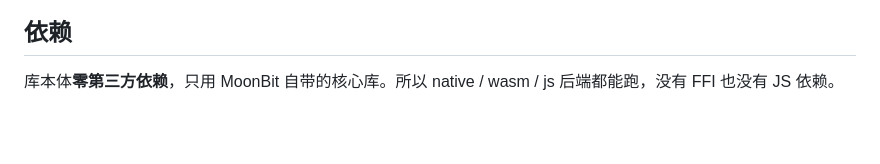
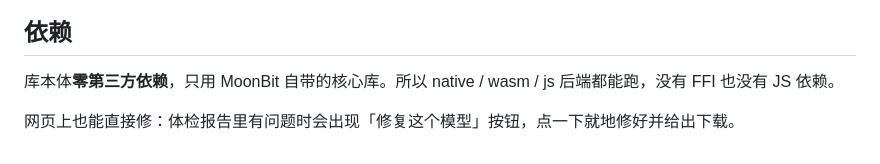
Before and after one commit to mik1e80/laughing-spork, a Markdown page: README.md, the part around the change. Rendered like a GitHub page; blank space fills up the shorter version.

```diff
--- a/README.md
+++ b/README.md
@@ -45,3 +45,5 @@ bash web/build.sh    # 重新编译网页用的 JS
 ## 依赖
 
 库本体**零第三方依赖**，只用 MoonBit 自带的核心库。所以 native / wasm / js 后端都能跑，没有 FFI 也没有 JS 依赖。
+
+网页上也能直接修：体检报告里有问题时会出现「修复这个模型」按钮，点一下就地修好并给出下载。
```
Also changed, not shown: README.mbt.md (+4 -0 lines), web/screenshot-fix.png (added), 5 other files.
